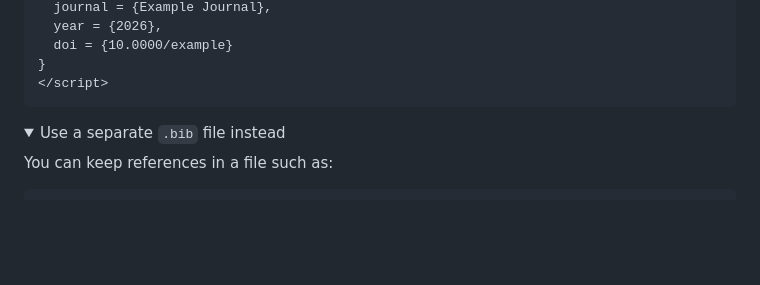
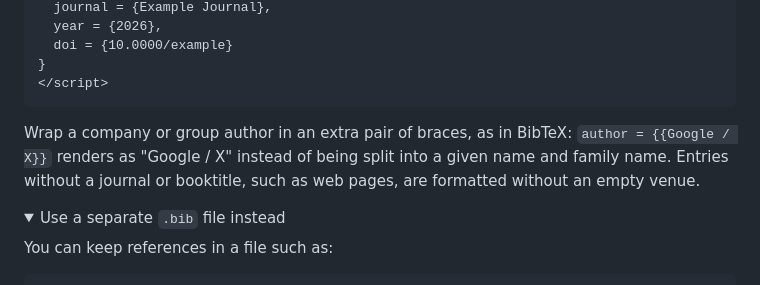
Before and after one commit to sebaram/academic-revealjs-tools, a Markdown page: README.md, the part around the change. Drawn GitHub-style; folded sections open; blank space fills up the shorter version.

Commit message:
README: document braced corporate authors in BibTeX
Co-Authored-By: Claude Opus 5.5 <noreply@anthropic.com>

````diff
--- a/README.md
+++ b/README.md
@@ -129,6 +129,11 @@ Add BibTeX inside the deck:
 }
 </script>
 ```
+
+Wrap a company or group author in an extra pair of braces, as in BibTeX:
+`author = {{Google / X}}` renders as "Google / X" instead of being split into a
+given name and family name. Entries without a journal or booktitle, such as web
+pages, are formatted without an empty venue.
 
 <details>
 <summary>Use a separate <code>.bib</code> file instead</summary>
````
